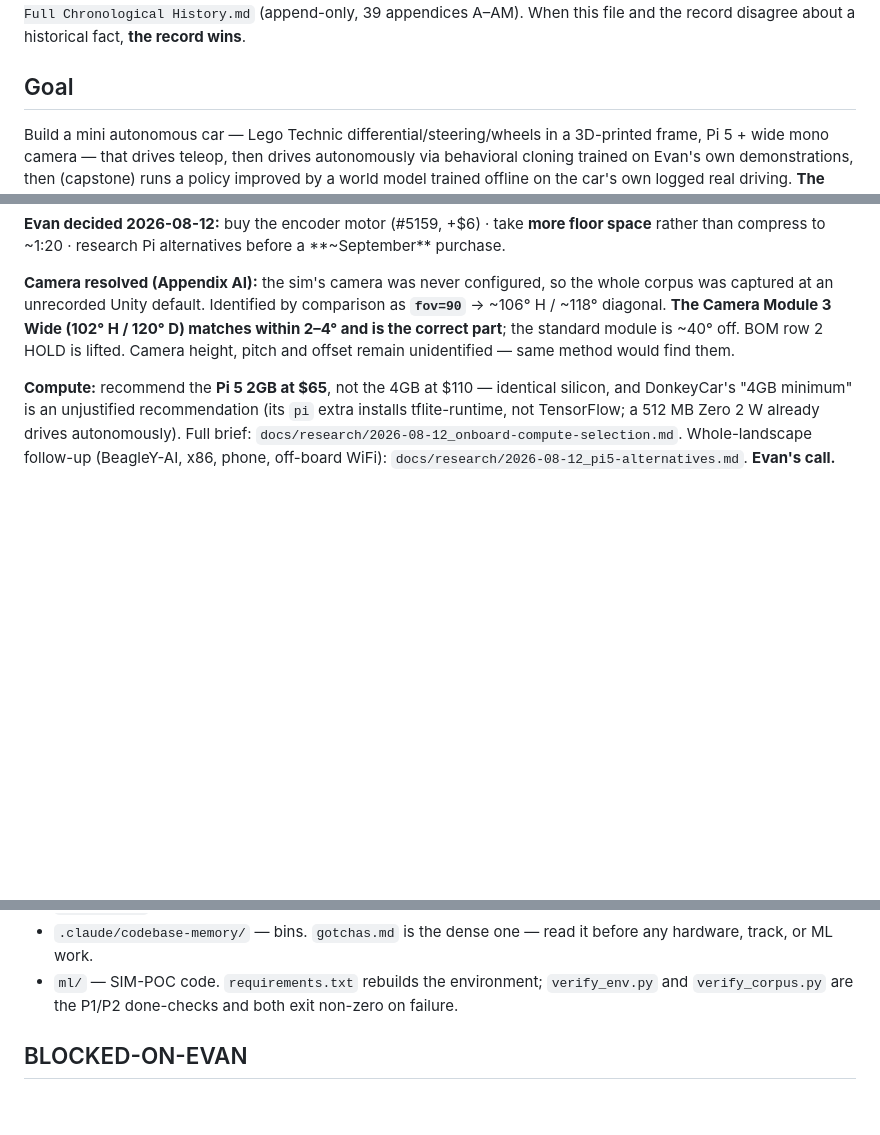
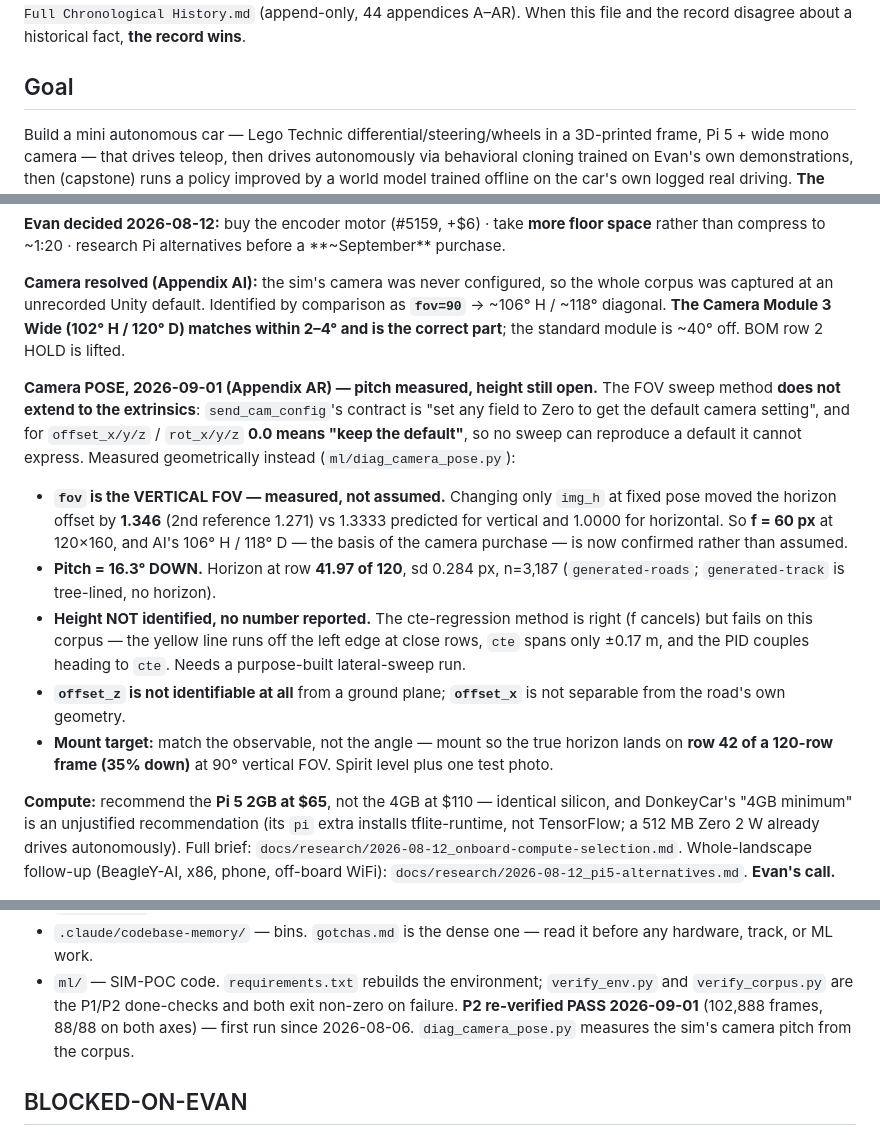
Before and after one commit to Evan-Daruwalla/vision-autonomous-car, a Markdown page: HANDOFF.md, 3 parts joined by grey strips. Drawn GitHub-style; blank space fills up the shorter version.

Commit message:
HANDOFF sync: session end 2026-09-01
Next-action 2 (the uncommitted AL fixes) closed. Camera section rewritten with
the AR pose findings: fov proved VERTICAL, pitch 16.3 deg down (horizon row
41.97 of 120), height still open with the reason stated. Notes P2 re-verified
PASS and points at the new diag_camera_pose.py. Appendix count A-AR.

Co-Authored-By: Claude Opus 5 <noreply@anthropic.com>

```diff
--- a/HANDOFF.md
+++ b/HANDOFF.md
@@ -4,5 +4,5 @@
 History lives in `docs/Project Record — Full Chronological History.md`
-(append-only, 39 appendices A–AM). When this file and the record disagree about
+(append-only, 44 appendices A–AR). When this file and the record disagree about
 a historical fact, **the record wins**.
 
 ## Goal
@@ -87,8 +87,31 @@ floor space** rather than compress to ~1:20 · research Pi alternatives before a
 the whole corpus was captured at an unrecorded Unity default. Identified by
 comparison as **`fov=90`** → ~106° H / ~118° diagonal. **The Camera Module 3
 Wide (102° H / 120° D) matches within 2–4° and is the correct part**; the
-standard module is ~40° off. BOM row 2 HOLD is lifted. Camera height, pitch and
-offset remain unidentified — same method would find them.
+standard module is ~40° off. BOM row 2 HOLD is lifted.
+
+**Camera POSE, 2026-09-01 (Appendix AR) — pitch measured, height still open.**
+The FOV sweep method **does not extend to the extrinsics**: `send_cam_config`'s
+contract is "set any field to Zero to get the default camera setting", and for
+`offset_x/y/z` / `rot_x/y/z` **0.0 means "keep the default"**, so no sweep can
+reproduce a default it cannot express. Measured geometrically instead
+(`ml/diag_camera_pose.py`):
+
+- **`fov` is the VERTICAL FOV — measured, not assumed.** Changing only `img_h`
+  at fixed pose moved the horizon offset by **1.346** (2nd reference 1.271) vs
+  1.3333 predicted for vertical and 1.0000 for horizontal. So **f = 60 px** at
+  120×160, and AI's 106° H / 118° D — the basis of the camera purchase — is
+  now confirmed rather than assumed.
+- **Pitch = 16.3° DOWN.** Horizon at row **41.97 of 120**, sd 0.284 px,
+  n=3,187 (`generated-roads`; `generated-track` is tree-lined, no horizon).
+- **Height NOT identified, no number reported.** The cte-regression method is
+  right (f cancels) but fails on this corpus — the yellow line runs off the
+  left edge at close rows, `cte` spans only ±0.17 m, and the PID couples
+  heading to `cte`. Needs a purpose-built lateral-sweep run.
+- **`offset_z` is not identifiable at all** from a ground plane; **`offset_x`**
+  is not separable from the road's own geometry.
+- **Mount target:** match the observable, not the angle — mount so the true
+  horizon lands on **row 42 of a 120-row frame (35% down)** at 90° vertical
+  FOV. Spirit level plus one test photo.
 
 **Compute:** recommend the **Pi 5 2GB at $65**, not the 4GB at $110 — identical
 silicon, and DonkeyCar's "4GB minimum" is an unjustified recommendation (its
@@ -227,7 +250,9 @@ original floor and the pre-2026-08-12 scale decision.)*
   before any hardware, track, or ML work.
 - `ml/` — SIM-POC code. `requirements.txt` rebuilds the environment;
   `verify_env.py` and `verify_corpus.py` are the P1/P2 done-checks and both
-  exit non-zero on failure.
+  exit non-zero on failure. **P2 re-verified PASS 2026-09-01** (102,888
+  frames, 88/88 on both axes) — first run since 2026-08-06.
+  `diag_camera_pose.py` measures the sim's camera pitch from the corpus.
 
 
 ## BLOCKED-ON-EVAN
```
Also changed, not shown: other parts of HANDOFF.md (+2 -2 lines).
